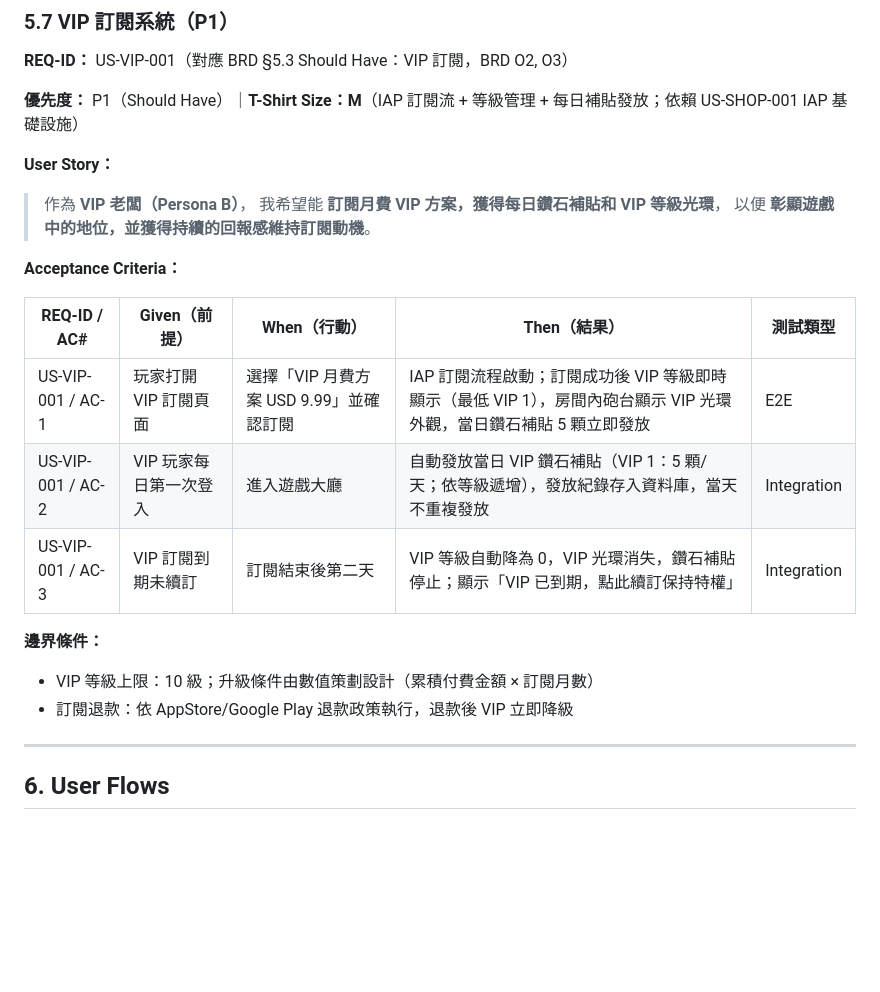
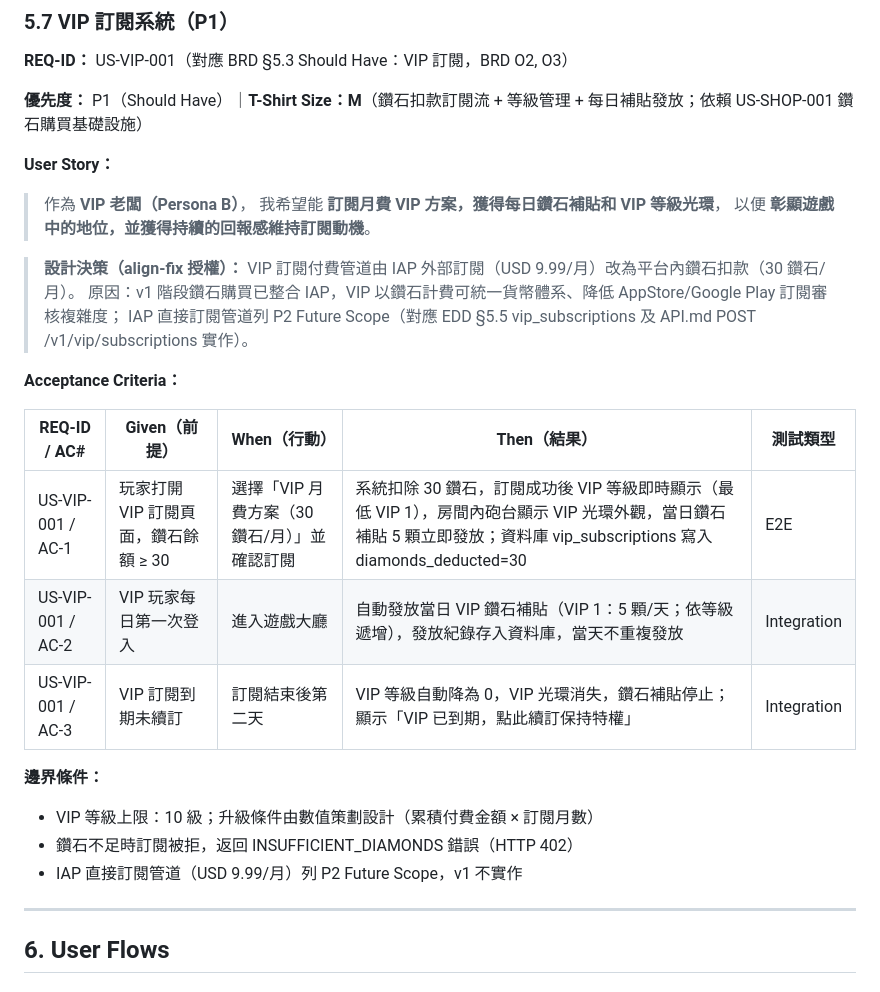
Before and after one commit to ibalasite/fishgame, a Markdown page: docs/PRD.md, the part around the change. Rendered like a GitHub page; blank space fills up the shorter version.

Commit message:
docs(gendoc)[align-fix]: D1-B-4 PRD US-VIP-001/AC-1 VIP 付費管道由 IAP 改為鑽石扣款（30鑽/月），IAP 訂閱列 P2

```diff
--- a/docs/PRD.md
+++ b/docs/PRD.md
@@ -461,24 +461,29 @@ C4Context
 
 **REQ-ID：** US-VIP-001（對應 BRD §5.3 Should Have：VIP 訂閱，BRD O2, O3）
 
-**優先度：** P1（Should Have）｜**T-Shirt Size：M**（IAP 訂閱流 + 等級管理 + 每日補貼發放；依賴 US-SHOP-001 IAP 基礎設施）
+**優先度：** P1（Should Have）｜**T-Shirt Size：M**（鑽石扣款訂閱流 + 等級管理 + 每日補貼發放；依賴 US-SHOP-001 鑽石購買基礎設施）
 
 **User Story：**
 > 作為 **VIP 老闆（Persona B）**，
 > 我希望能 **訂閱月費 VIP 方案，獲得每日鑽石補貼和 VIP 等級光環**，
 > 以便 **彰顯遊戲中的地位，並獲得持續的回報感維持訂閱動機**。
 
+> **設計決策（align-fix 授權）：** VIP 訂閱付費管道由 IAP 外部訂閱（USD 9.99/月）改為平台內鑽石扣款（30 鑽石/月）。
+> 原因：v1 階段鑽石購買已整合 IAP，VIP 以鑽石計費可統一貨幣體系、降低 AppStore/Google Play 訂閱審核複雜度；
+> IAP 直接訂閱管道列 P2 Future Scope（對應 EDD §5.5 vip_subscriptions 及 API.md POST /v1/vip/subscriptions 實作）。
+
 **Acceptance Criteria：**
 
 | REQ-ID / AC# | Given（前提）| When（行動）| Then（結果）| 測試類型 |
 |--------------|-------------|------------|------------|---------|
-| US-VIP-001 / AC-1 | 玩家打開 VIP 訂閱頁面 | 選擇「VIP 月費方案 USD 9.99」並確認訂閱 | IAP 訂閱流程啟動；訂閱成功後 VIP 等級即時顯示（最低 VIP 1），房間內砲台顯示 VIP 光環外觀，當日鑽石補貼 5 顆立即發放 | E2E |
+| US-VIP-001 / AC-1 | 玩家打開 VIP 訂閱頁面，鑽石餘額 ≥ 30 | 選擇「VIP 月費方案（30 鑽石/月）」並確認訂閱 | 系統扣除 30 鑽石，訂閱成功後 VIP 等級即時顯示（最低 VIP 1），房間內砲台顯示 VIP 光環外觀，當日鑽石補貼 5 顆立即發放；資料庫 vip_subscriptions 寫入 diamonds_deducted=30 | E2E |
 | US-VIP-001 / AC-2 | VIP 玩家每日第一次登入 | 進入遊戲大廳 | 自動發放當日 VIP 鑽石補貼（VIP 1：5 顆/天；依等級遞增），發放紀錄存入資料庫，當天不重複發放 | Integration |
 | US-VIP-001 / AC-3 | VIP 訂閱到期未續訂 | 訂閱結束後第二天 | VIP 等級自動降為 0，VIP 光環消失，鑽石補貼停止；顯示「VIP 已到期，點此續訂保持特權」 | Integration |
 
 **邊界條件：**
 - VIP 等級上限：10 級；升級條件由數值策劃設計（累積付費金額 × 訂閱月數）
-- 訂閱退款：依 AppStore/Google Play 退款政策執行，退款後 VIP 立即降級
+- 鑽石不足時訂閱被拒，返回 INSUFFICIENT_DIAMONDS 錯誤（HTTP 402）
+- IAP 直接訂閱管道（USD 9.99/月）列 P2 Future Scope，v1 不實作
 
 ---
 
```
